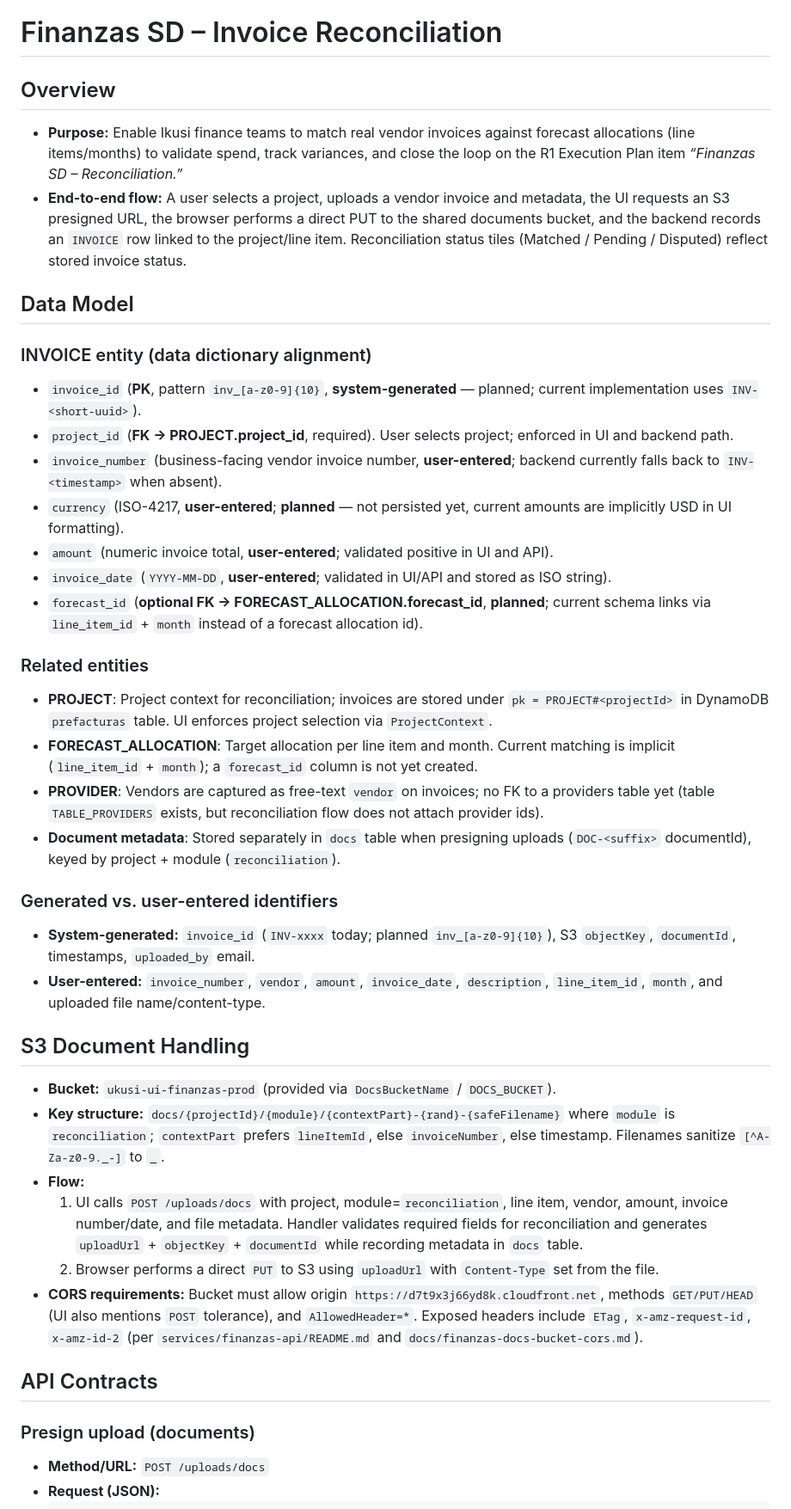
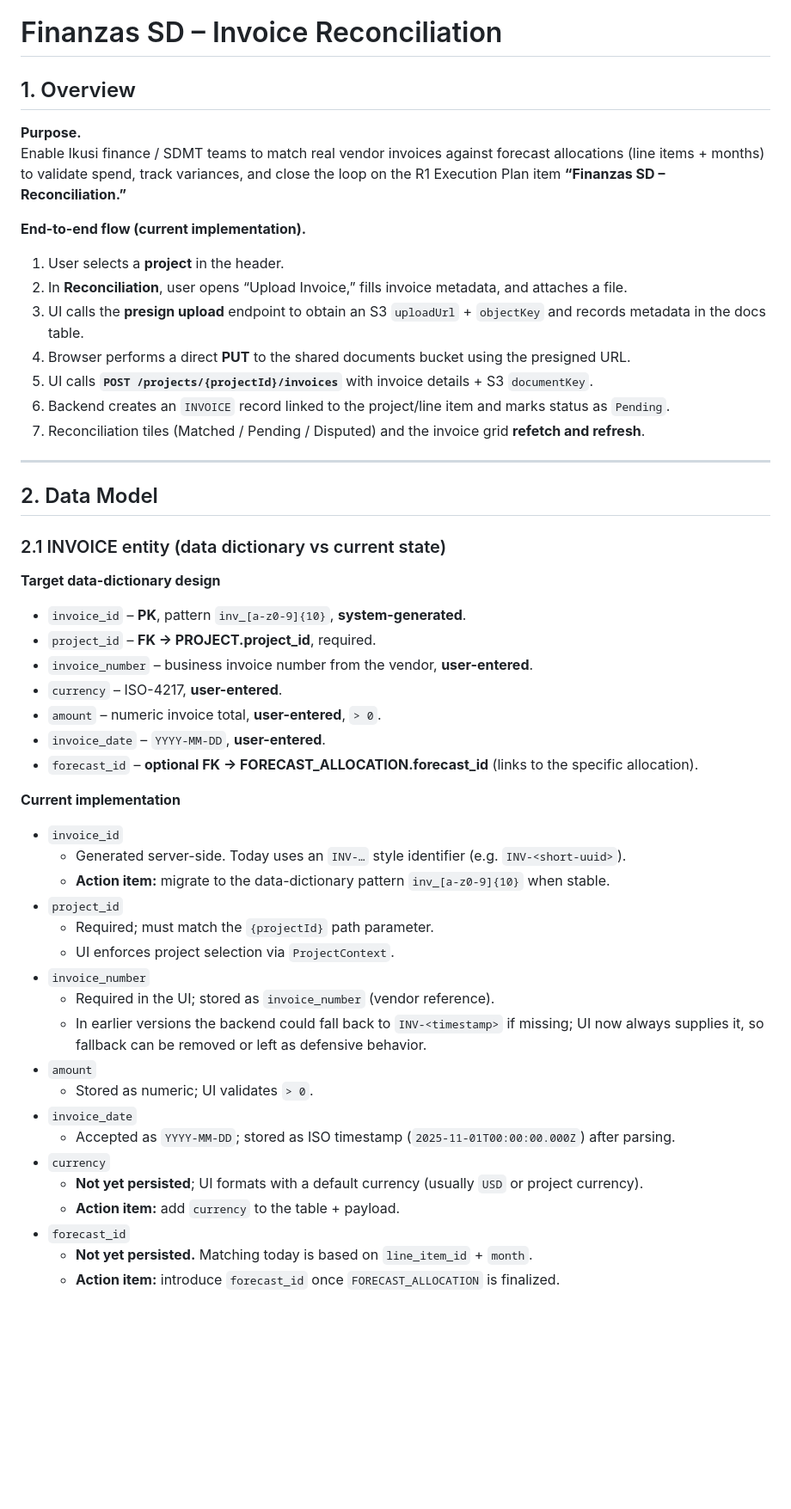
Before and after one commit to CVDExInfo/financial-planning-u, a Markdown page: docs/finanzas-invoices-reconciliation.md, the part around the change printed below. Shown: that part at 86% size. Rendered like a GitHub page; blank space fills up the shorter version.

````diff
--- a/docs/finanzas-invoices-reconciliation.md
+++ b/docs/finanzas-invoices-reconciliation.md
@@ -1,39 +1,55 @@
 # Finanzas SD – Invoice Reconciliation
 
-## Overview
-- **Purpose:** Enable Ikusi finance teams to match real vendor invoices against forecast allocations (line items/months) to validate spend, track variances, and close the loop on the R1 Execution Plan item *“Finanzas SD – Reconciliation.”*
-- **End-to-end flow:** A user selects a project, uploads a vendor invoice and metadata, the UI requests an S3 presigned URL, the browser performs a direct PUT to the shared documents bucket, and the backend records an `INVOICE` row linked to the project/line item. Reconciliation status tiles (Matched / Pending / Disputed) reflect stored invoice status.
+## 1. Overview
 
-## Data Model
-### INVOICE entity (data dictionary alignment)
-- `invoice_id` (**PK**, pattern `inv_[a-z0-9]{10}`, **system-generated** — planned; current implementation uses `INV-<short-uuid>`).
-- `project_id` (**FK → PROJECT.project_id**, required). User selects project; enforced in UI and backend path.
-- `invoice_number` (business-facing vendor invoice number, **user-entered**; backend currently falls back to `INV-<timestamp>` when absent).
-- `currency` (ISO-4217, **user-entered**; **planned** — not persisted yet, current amounts are implicitly USD in UI formatting).
-- `amount` (numeric invoice total, **user-entered**; validated positive in UI and API).
-- `invoice_date` (`YYYY-MM-DD`, **user-entered**; validated in UI/API and stored as ISO string).
-- `forecast_id` (**optional FK → FORECAST_ALLOCATION.forecast_id**, **planned**; current schema links via `line_item_id` + `month` instead of a forecast allocation id).
+**Purpose.**
+Enable Ikusi finance / SDMT teams to match real vendor invoices against forecast allocations (line items + months) to validate spend, track variances, and close the loop on the R1 Execution Plan item **“Finanzas SD – Reconciliation.”**
 
-### Related entities
-- **PROJECT**: Project context for reconciliation; invoices are stored under `pk = PROJECT#<projectId>` in DynamoDB `prefacturas` table. UI enforces project selection via `ProjectContext`.
-- **FORECAST_ALLOCATION**: Target allocation per line item and month. Current matching is implicit (`line_item_id` + `month`); a `forecast_id` column is not yet created.
-- **PROVIDER**: Vendors are captured as free-text `vendor` on invoices; no FK to a providers table yet (table `TABLE_PROVIDERS` exists, but reconciliation flow does not attach provider ids).
-- **Document metadata**: Stored separately in `docs` table when presigning uploads (`DOC-<suffix>` documentId), keyed by project + module (`reconciliation`).
+**End-to-end flow (current implementation).**
 
-### Generated vs. user-entered identifiers
-- **System-generated:** `invoice_id` (`INV-xxxx` today; planned `inv_[a-z0-9]{10}`), S3 `objectKey`, `documentId`, timestamps, `uploaded_by` email.
-- **User-entered:** `invoice_number`, `vendor`, `amount`, `invoice_date`, `description`, `line_item_id`, `month`, and uploaded file name/content-type.
+1. User selects a **project** in the header.
+2. In **Reconciliation**, user opens “Upload Invoice,” fills invoice metadata, and attaches a file.
+3. UI calls the **presign upload** endpoint to obtain an S3 `uploadUrl` + `objectKey` and records metadata in the docs table.
+4. Browser performs a direct **PUT** to the shared documents bucket using the presigned URL.
+5. UI calls **`POST /projects/{projectId}/invoices`** with invoice details + S3 `documentKey`.
+6. Backend creates an `INVOICE` record linked to the project/line item and marks status as `Pending`.
+7. Reconciliation tiles (Matched / Pending / Disputed) and the invoice grid **refetch and refresh**.
 
-## S3 Document Handling
-- **Bucket:** `ukusi-ui-finanzas-prod` (provided via `DocsBucketName` / `DOCS_BUCKET`).
-- **Key structure:** `docs/{projectId}/{module}/{contextPart}-{rand}-{safeFilename}` where `module` is `reconciliation`; `contextPart` prefers `lineItemId`, else `invoiceNumber`, else timestamp. Filenames sanitize `[^A-Za-z0-9._-]` to `_`.
-- **Flow:**
-  1. UI calls `POST /uploads/docs` with project, module=`reconciliation`, line item, vendor, amount, invoice number/date, and file metadata. Handler validates required fields for reconciliation and generates `uploadUrl` + `objectKey` + `documentId` while recording metadata in `docs` table.
-  2. Browser performs a direct `PUT` to S3 using `uploadUrl` with `Content-Type` set from the file.
-- **CORS requirements:** Bucket must allow origin `https://d7t9x3j66yd8k.cloudfront.net`, methods `GET/PUT/HEAD` (UI also mentions `POST` tolerance), and `AllowedHeader=*`. Exposed headers include `ETag`, `x-amz-request-id`, `x-amz-id-2` (per `services/finanzas-api/README.md` and `docs/finanzas-docs-bucket-cors.md`).
+---
 
-## API Contracts
-### Presign upload (documents)
-- **Method/URL:** `POST /uploads/docs`
-- **Request (JSON):**
-  ```json
+## 2. Data Model
+
+### 2.1 INVOICE entity (data dictionary vs current state)
+
+**Target data-dictionary design**
+
+- `invoice_id` – **PK**, pattern `inv_[a-z0-9]{10}`, **system-generated**.
+- `project_id` – **FK → PROJECT.project_id**, required.
+- `invoice_number` – business invoice number from the vendor, **user-entered**.
+- `currency` – ISO-4217, **user-entered**.
+- `amount` – numeric invoice total, **user-entered**, `> 0`.
+- `invoice_date` – `YYYY-MM-DD`, **user-entered**.
+- `forecast_id` – **optional FK → FORECAST_ALLOCATION.forecast_id** (links to the specific allocation).
+
+**Current implementation**
+
+- `invoice_id`
+  - Generated server-side. Today uses an `INV-…` style identifier (e.g. `INV-<short-uuid>`).
+  - **Action item:** migrate to the data-dictionary pattern `inv_[a-z0-9]{10}` when stable.
+- `project_id`
+  - Required; must match the `{projectId}` path parameter.
+  - UI enforces project selection via `ProjectContext`.
+- `invoice_number`
+  - Required in the UI; stored as `invoice_number` (vendor reference).
+  - In earlier versions the backend could fall back to `INV-<timestamp>` if missing; UI now always supplies it, so fallback can be removed or left as defensive behavior.
+- `amount`
+  - Stored as numeric; UI validates `> 0`.
+- `invoice_date`
+  - Accepted as `YYYY-MM-DD`; stored as ISO timestamp (`2025-11-01T00:00:00.000Z`) after parsing.
+- `currency`
+  - **Not yet persisted**; UI formats with a default currency (usually `USD` or project currency).
+  - **Action item:** add `currency` to the table + payload.
+- `forecast_id`
+  - **Not yet persisted.** Matching today is based on `line_item_id` + `month`.
+  - **Action item:** introduce `forecast_id` once `FORECAST_ALLOCATION` is finalized.
+
````
Also changed, not shown: other parts of docs/finanzas-invoices-reconciliation.md (+413 -95 lines).
